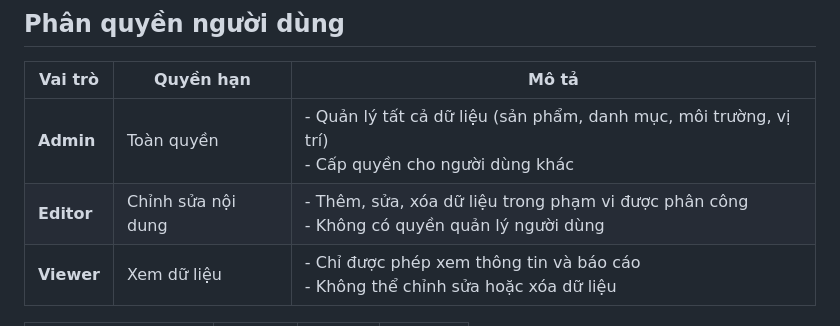
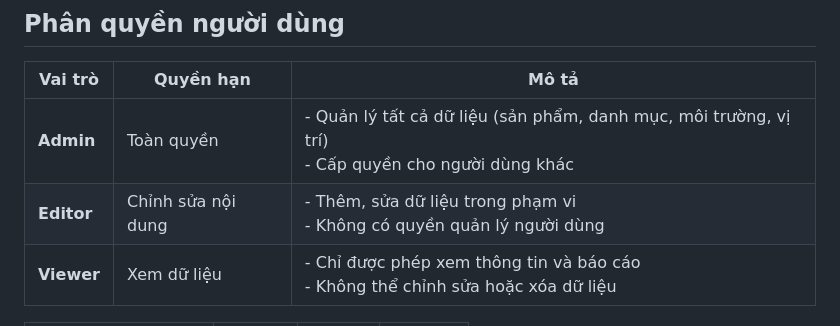
Before and after one commit to thienkk25/EnviroAgriManager, a Markdown page: README.md, the part around one of its changes. Rendered like a GitHub page.

```diff
--- a/README.md
+++ b/README.md
@@ -37,7 +37,7 @@
 | Vai trò    | Quyền hạn          | Mô tả                                                                                                    |
 | ---------- | ------------------ | ---------------------------------------------------------------------------------------------------------|
 | **Admin**  | Toàn quyền         | - Quản lý tất cả dữ liệu (sản phẩm, danh mục, môi trường, vị trí)<br>- Cấp quyền cho người dùng khác<br> |
-| **Editor** | Chỉnh sửa nội dung | - Thêm, sửa, xóa dữ liệu trong phạm vi được phân công<br>- Không có quyền quản lý người dùng             |
+| **Editor** | Chỉnh sửa nội dung | - Thêm, sửa dữ liệu trong phạm vi <br>- Không có quyền quản lý người dùng             |
 | **Viewer** | Xem dữ liệu        | - Chỉ được phép xem thông tin và báo cáo<br>- Không thể chỉnh sửa hoặc xóa dữ liệu                       |
 
 | Quyền              |  Admin |        Editor       | Viewer |
```
Also changed, not shown: other parts of README.md (+1 -1 lines).
